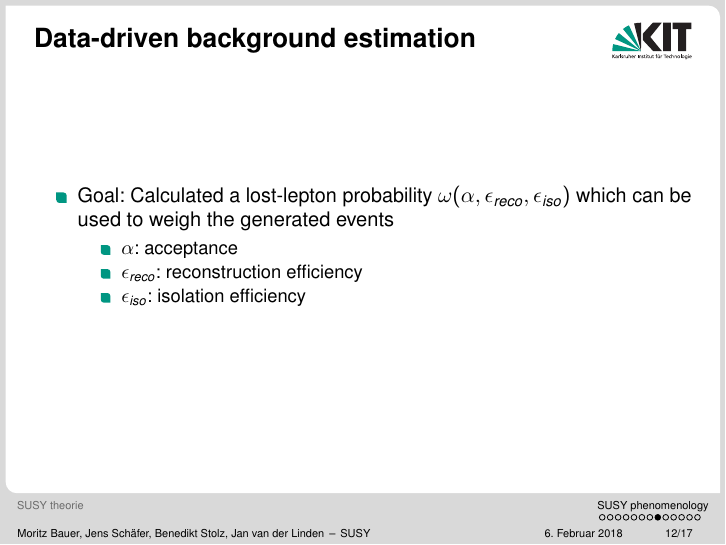
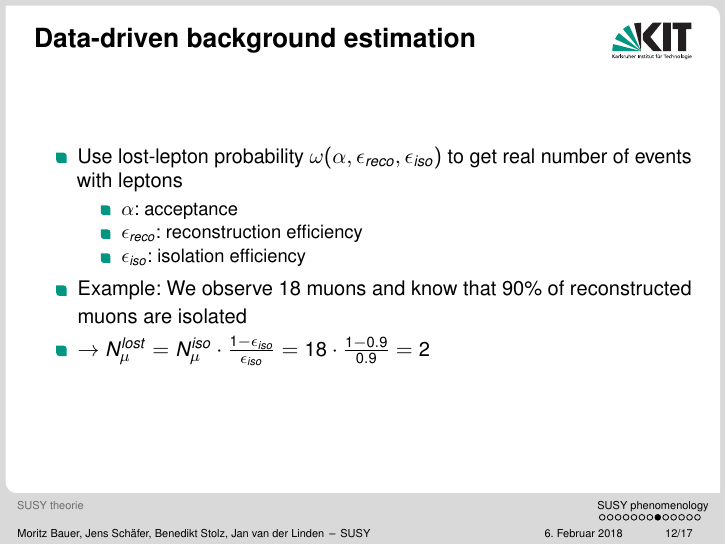
Before and after one commit to JanvanderLinden/TP1-SUSY, LaTeX slides (SUSYVortrag.tex, which reads Section3.tex): page 12 of 17. Compiled offline with pdfLaTeX.

Commit message:
Changed lost leptons slide

```diff
--- a/Section3.tex
+++ b/Section3.tex
@@ -52,12 +52,14 @@
 \begin{frame}
   \frametitle{Data-driven background estimation}
   \begin{itemize}
-    \item Goal: Calculated a lost-lepton probability $\omega(\alpha, \epsilon_{reco}, \epsilon_{iso})$ which can be used to weigh the generated events
+    \item Use lost-lepton probability $\omega(\alpha, \epsilon_{reco}, \epsilon_{iso})$ to get real number of events with leptons
     \begin{itemize}
       \item $\alpha$: acceptance
       \item $\epsilon_{reco}$: reconstruction efficiency
       \item $\epsilon_{iso}$: isolation efficiency
     \end{itemize}
+    \item Example: We observe 18 muons and know that 90\% of reconstructed muons are isolated
+    \item $\rightarrow$ $N_\mu^{lost} = N_\mu^{iso} \cdot \frac{1 - \epsilon_{iso}}{\epsilon_{iso}} = 18 \cdot \frac{1 - 0.9}{0.9} = 2$
   \end{itemize}
 
 \end{frame}
```
